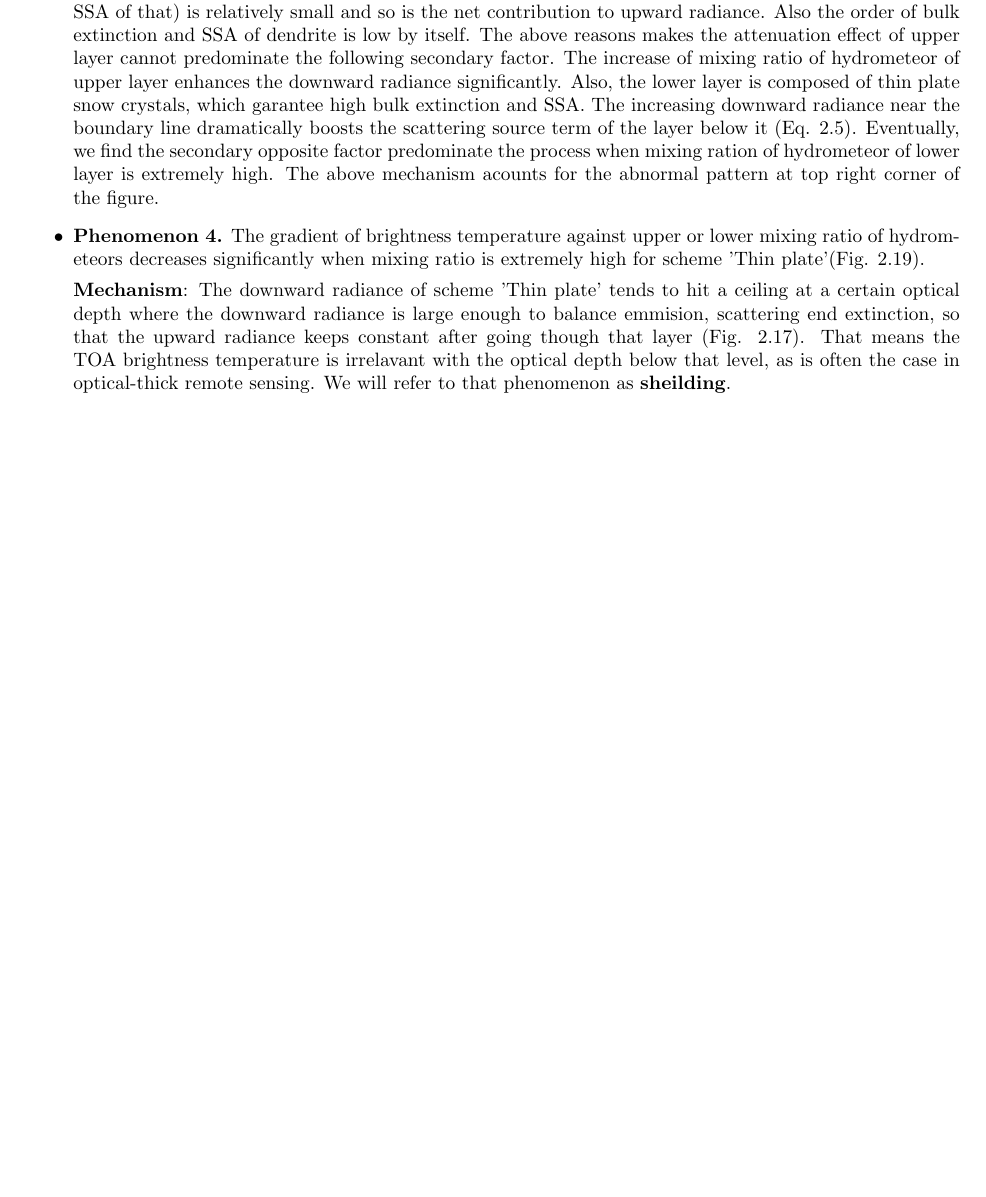
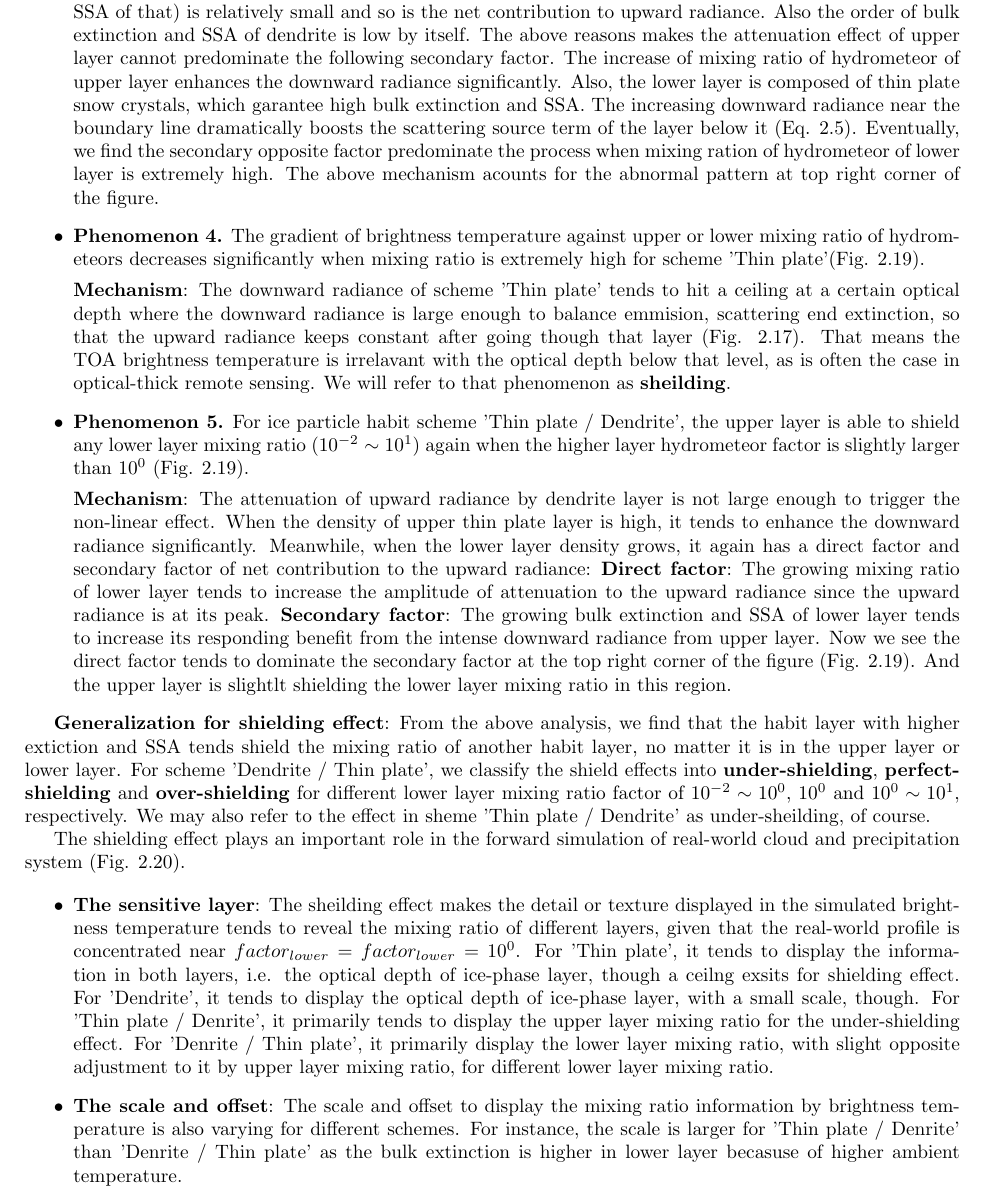
Before and after one commit to Usami-Renko/RTTOV-SCATT-simulator, a LaTeX thesis (report/designed_profile/designed_profile.tex, which reads report/designed_profile/body/chapter2.tex): part of page 33 of 33, cut so that both start at the same text, the shorter picture padded with empty space. Compiled offline with pdfLaTeX.

Commit message:
Finish 89.0GHZ

```diff
--- a/report/designed_profile/body/chapter2.tex
+++ b/report/designed_profile/body/chapter2.tex
@@ -667,4 +667,41 @@ large enough to balance emmision, scattering end extinction, so that the upward
 That means the TOA brightness temperature is irrelavant with the optical depth below that level, as is often the case in optical-thick remote sensing.
 We will refer to that phenomenon as \oops{sheilding}.
 
+    \item \oops{Phenomenon 5.}
+    For ice particle habit scheme 'Thin plate / Dendrite', the upper layer is able to shield any lower layer mixing ratio ($10^{-2} \sim 10^{1}$) again
+when the higher layer hydrometeor factor is slightly larger than $10^{0}$ (Fig. \ref{fig:MWRI5BT}).
+
+    \oops{Mechanism}:
+    The attenuation of upward radiance by dendrite layer is not large enough to trigger the non-linear effect.
+When the density of upper thin plate layer is high, it tends to enhance the downward radiance significantly.
+Meanwhile, when the lower layer density grows, it again has a direct factor and secondary factor of net contribution to the upward radiance:
+    \oops{Direct factor}: The growing mixing ratio of lower layer tends to increase the amplitude of attenuation to the upward radiance since the upward radiance
+is at its peak.
+    \oops{Secondary factor}: The growing bulk extinction and SSA of lower layer tends to increase its responding benefit from the intense downward radiance from upper layer.
+    Now we see the direct factor tends to dominate the secondary factor at the top right corner of the figure (Fig. \ref{fig:MWRI5BT}).
+And the upper layer is slightlt shielding the lower layer mixing ratio in this region.
 \end{itemize}
+
+\oops{Generalization for shielding effect}: From the above analysis, we find that the habit layer with higher extiction and SSA tends shield the mixing ratio of another habit layer, no matter
+it is in the upper layer or lower layer.
+    For scheme 'Dendrite / Thin plate', we classify the shield effects into \oops{under-shielding}, \oops{perfect-shielding} and \oops{over-shielding} for different
+lower layer mixing ratio factor of $10^{-2} \sim 10^{0}$, $10^{0}$ and $10^{0} \sim 10^{1}$, respectively. We may also refer to the effect in sheme 'Thin plate / Dendrite'
+as under-sheilding, of course.
+
+    The shielding effect plays an important role in the forward simulation of real-world cloud and precipitation system (Fig. \ref{fig:MWRI5OVB}).
+
+\begin{itemize}
+    \item \oops{The sensitive layer}:
+    The sheilding effect makes the detail or texture displayed in the simulated brightness temperature tends to reveal the mixing ratio of different layers, given that
+the real-world profile is concentrated near $factor_{lower} = factor_{lower} = 10^{0}$.
+    For 'Thin plate', it tends to display the information in both layers, i.e. the optical depth of ice-phase layer, though a ceilng exsits for shielding effect.
+    For 'Dendrite', it tends to display the optical depth of ice-phase layer, with a small scale, though.
+    For 'Thin plate / Denrite', it primarily tends to display the upper layer mixing ratio for the under-shielding effect.
+    For 'Denrite / Thin plate', it primarily display the lower layer mixing ratio, with slight opposite adjustment to it by upper layer mixing ratio, for different
+lower layer mixing ratio.
+    \item \oops{The scale and offset}:
+The scale and offset to display the mixing ratio information by brightness temperature is also varying for different schemes. For instance, the scale is larger for
+'Thin plate / Denrite' than 'Denrite / Thin plate' as the bulk extinction is higher in lower layer becasuse of higher ambient temperature.
+\end{itemize}
+
+\clearpage
```
